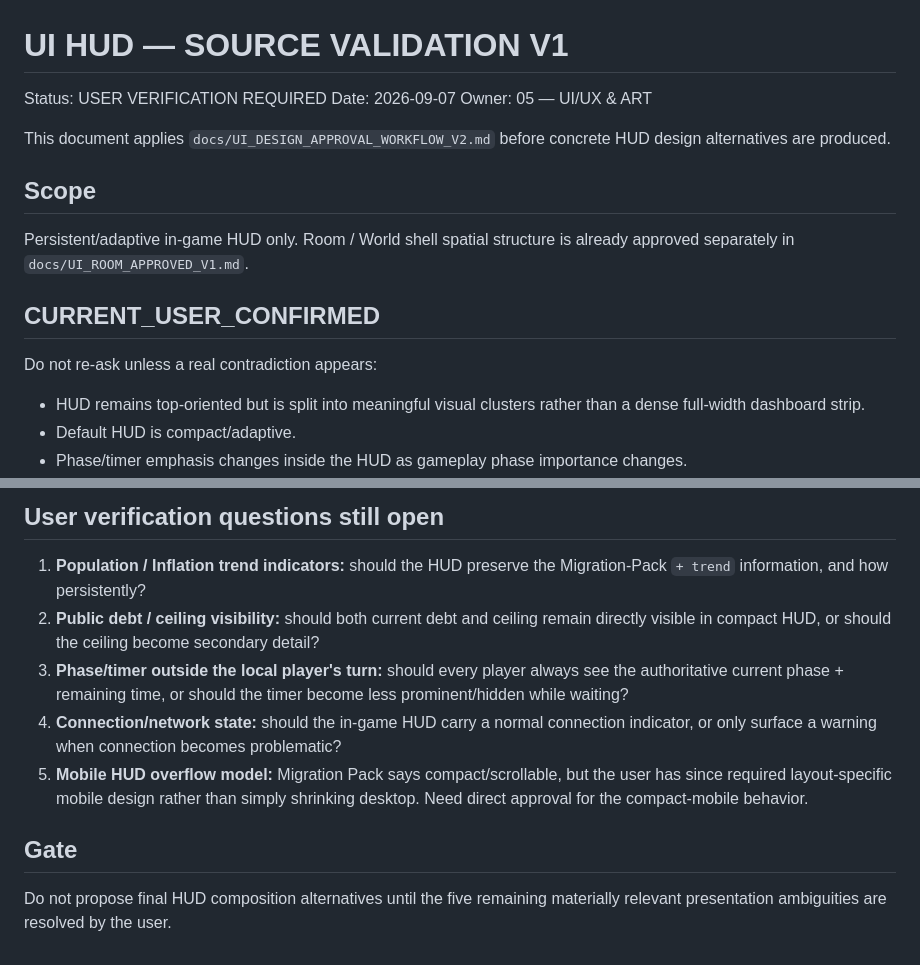
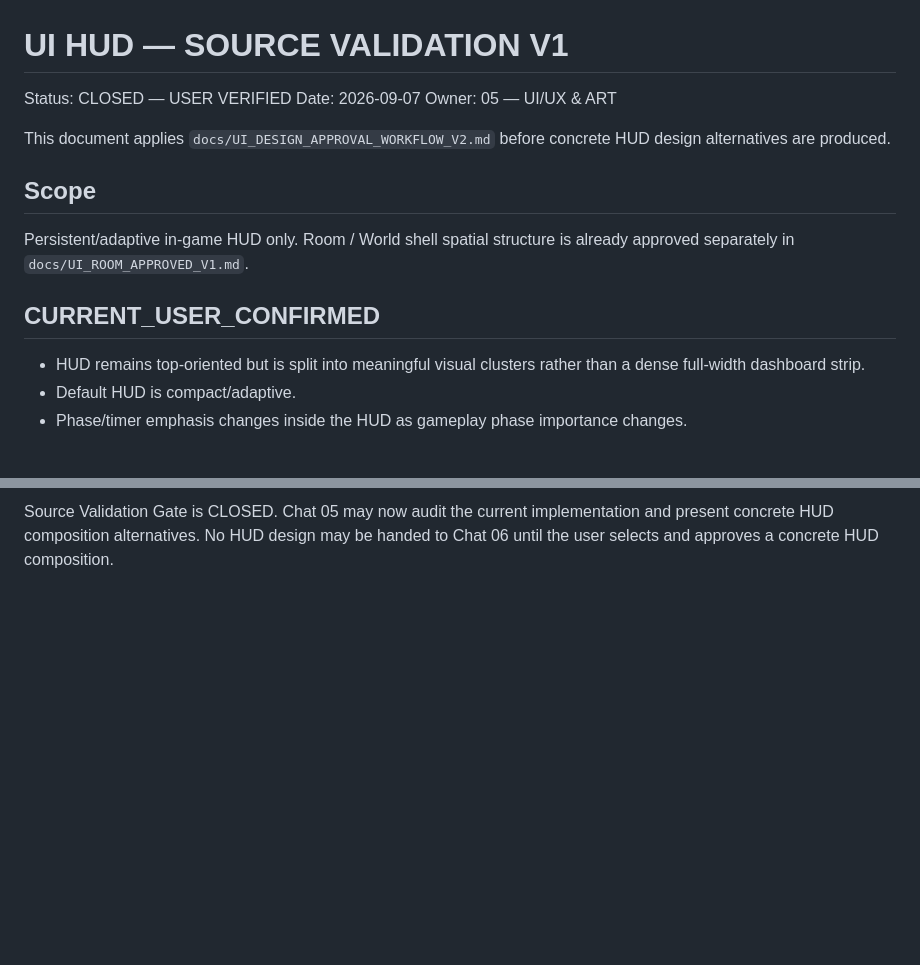
Before and after one commit to ppop11752-code/intergenerational-contract, a Markdown page: docs/UI_HUD_SOURCE_VALIDATION_V1.md, 2 parts joined by grey strips. GitHub-like rendering; blank space fills up the shorter version.

```diff
--- a/docs/UI_HUD_SOURCE_VALIDATION_V1.md
+++ b/docs/UI_HUD_SOURCE_VALIDATION_V1.md
@@ -1,6 +1,6 @@
 # UI HUD — SOURCE VALIDATION V1
 
-Status: USER VERIFICATION REQUIRED
+Status: CLOSED — USER VERIFIED
 Date: 2026-09-07
 Owner: 05 — UI/UX & ART
 
@@ -11,8 +11,6 @@ This document applies `docs/UI_DESIGN_APPROVAL_WORKFLOW_V2.md` before concrete H
 Persistent/adaptive in-game HUD only. Room / World shell spatial structure is already approved separately in `docs/UI_ROOM_APPROVED_V1.md`.
 
 ## CURRENT_USER_CONFIRMED
-
-Do not re-ask unless a real contradiction appears:
 
 - HUD remains top-oriented but is split into meaningful visual clusters rather than a dense full-width dashboard strip.
 - Default HUD is compact/adaptive.
@@ -77,12 +66,2 @@ Not every presentation detail above has direct-user provenance.
 
-## User verification questions still open
-
-1. **Population / Inflation trend indicators:** should the HUD preserve the Migration-Pack `+ trend` information, and how persistently?
-2. **Public debt / ceiling visibility:** should both current debt and ceiling remain directly visible in compact HUD, or should the ceiling become secondary detail?
-3. **Phase/timer outside the local player's turn:** should every player always see the authoritative current phase + remaining time, or should the timer become less prominent/hidden while waiting?
-4. **Connection/network state:** should the in-game HUD carry a normal connection indicator, or only surface a warning when connection becomes problematic?
-5. **Mobile HUD overflow model:** Migration Pack says compact/scrollable, but the user has since required layout-specific mobile design rather than simply shrinking desktop. Need direct approval for the compact-mobile behavior.
-
-## Gate
-
-Do not propose final HUD composition alternatives until the five remaining materially relevant presentation ambiguities are resolved by the user.
+Source Validation Gate is CLOSED. Chat 05 may now audit the current implementation and present concrete HUD composition alternatives. No HUD design may be handed to Chat 06 until the user selects and approves a concrete HUD composition.
```
Also changed, not shown: other parts of docs/UI_HUD_SOURCE_VALIDATION_V1.md (+25 -34 lines).
